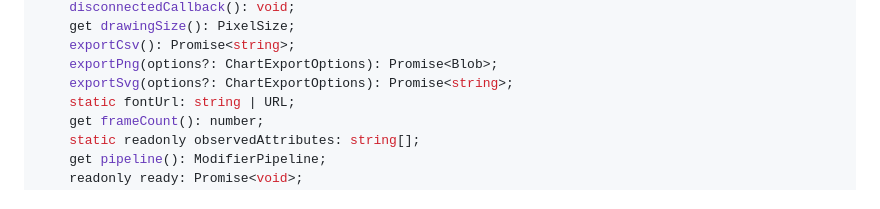
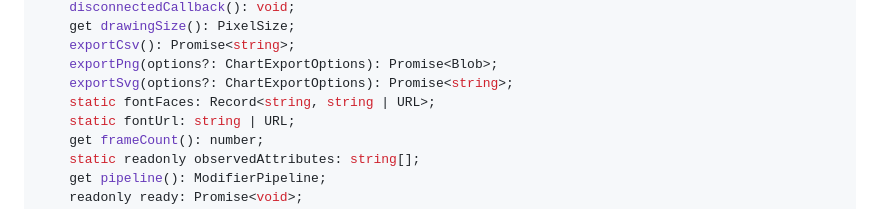
Before and after one commit to MotoNero/tachyon_charts_js, a Markdown page: docs/api/element.api.md, the part around the change. GitHub-like rendering.

```diff
--- a/docs/api/element.api.md
+++ b/docs/api/element.api.md
@@ -88,6 +88,7 @@ export class TachyonChartElement extends HTMLElement {
     exportCsv(): Promise<string>;
     exportPng(options?: ChartExportOptions): Promise<Blob>;
     exportSvg(options?: ChartExportOptions): Promise<string>;
+    static fontFaces: Record<string, string | URL>;
     static fontUrl: string | URL;
     get frameCount(): number;
     static readonly observedAttributes: string[];
```
Also changed, not shown: README.md (+13 -0 lines), docs/api/core.api.md (+1 -0 lines), docs/images/text-fonts.png (added), 11 other files.
